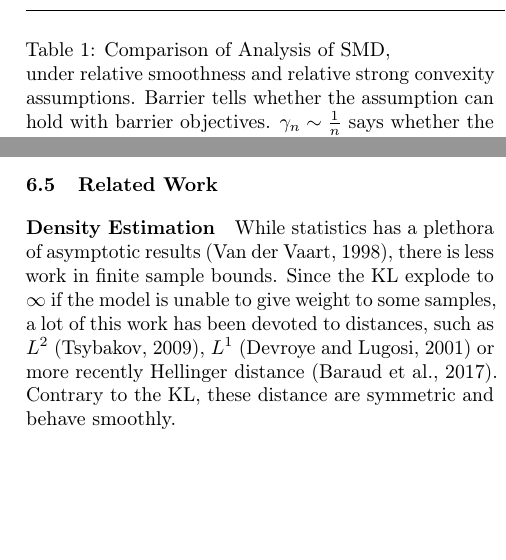
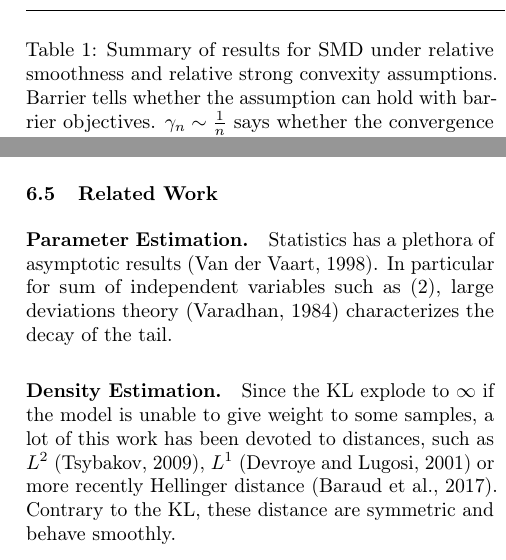
Before and after one commit to remilepriol/MAP-convergence-latex, a LaTeX paper (aistats.tex): two parts of the columns of pages 8 and 9 of 13, joined at a grey line, cut at the place of the change, the shorter picture padded with empty space. Compiled offline with pdfLaTeX.

Commit message:
Add ref to large deviations

```diff
--- a/aistats.tex
+++ b/aistats.tex
@@ -657,7 +659,7 @@ Caveat : all of these rates apply to the Bregman in the other direction, e.g. $\
 \newcommand*{\greencmark}{\textcolor{Green}{\cmark}}
 \newcommand*{\redxmark}{\textcolor{Red}{\xmark}}
 \centering
-\caption{Comparison of Analysis of SMD, \\
+\caption{Summary of results for SMD
 under relative smoothness and relative strong convexity assumptions.
 Barrier tells whether the assumption can hold with barrier objectives.
 $\lr_n \sim \inv{n}$ says whether the convergence rate hold with this step-size scheduling, and the last column tells whether the rate applies to the last iterate or to some average iterate.
@@ -770,8 +772,11 @@ If assumptions~\eqref{eq:hanzely} and~\eqref{eq:dragomir} do not hold for every
 
 \subsection{Related Work}
 
-\paragraph{Density Estimation}
-While statistics has a plethora of asymptotic results \citep{vdv1998asymptotic}, there is less work in finite sample bounds.
+\paragraph{Parameter Estimation.}
+Statistics has a plethora of asymptotic results \citep{vdv1998asymptotic}.
+In particular for sum of independent variables such as~\eqref{eq:defMLE}, large deviations theory \citep{varadhan1984large} characterizes the decay of the tail.
+
+\paragraph{Density Estimation.}
 Since the KL explode to $\infty$ if the model is unable to give weight to some samples, a lot of this work has been devoted to distances, such as $L^2$ \citep{tsybakov2009introduction}, $L^1$ \citep{devroye2001combinatorial} or more recently Hellinger distance \citep{baraud2017new}.
 Contrary to the KL, these distance are symmetric and behave smoothly.
 
```
Also changed, not shown: references.bib (+7 -0 lines), aistats.tex (2 more changed lines).
